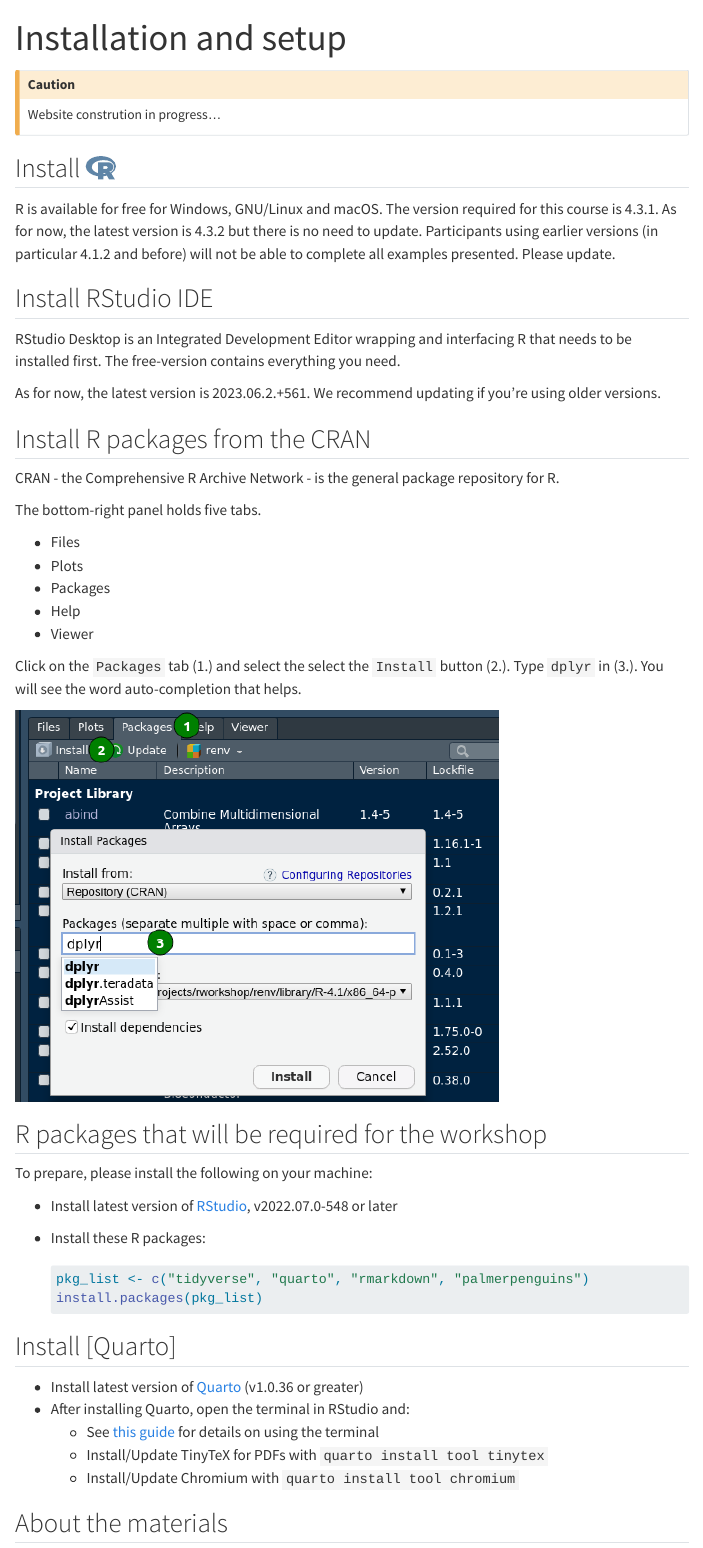
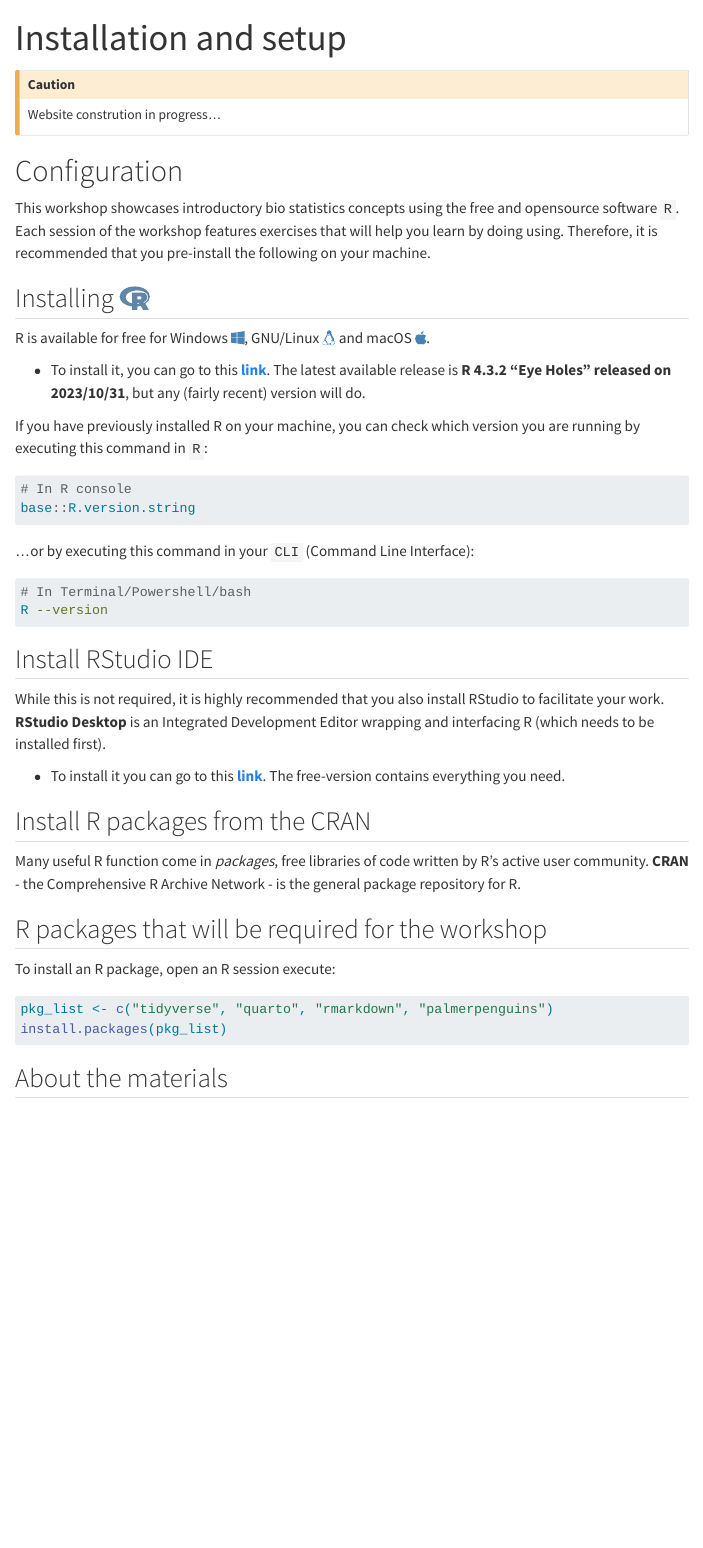
Before and after one commit to Lulliter/R4biostats, a Quarto document (install.qmd): the page in a window 1100 px wide, from its top. Rendered offline with R 4.5, knitr and Pandoc in place of Quarto, with nearby package versions; menus at the side of the page are left out.

Commit message:
improved install.qmd

````diff
--- a/install.qmd
+++ b/install.qmd
@@ -9,55 +9,81 @@
 :::
 
 
+# Configuration
 
-## Install `r fontawesome::fa("r-project", fill = "#5F85A7")`
+This workshop showcases introductory bio statistics concepts using the free and opensource software `R`. Each session of the workshop features exercises that will help you learn by doing using. Therefore, it is recommended that you pre-install the following on your machine.
 
-R is available for free for Windows, GNU/Linux and macOS. The version required for this course is 4.3.1. As for now, the latest version is 4.3.2 but there is no need to update. Participants using earlier versions (in particular 4.1.2 and before) will not be able to complete all examples presented. Please update.
+
+## Installing `r fontawesome::fa("r-project", fill = "#5F85A7")`
+
+R is available for free for Windows  `r fontawesome::fa("fab fa-windows", fill = "steelblue")`, GNU/Linux  `r fontawesome::fa("fab fa-linux", fill = "steelblue")` and macOS `r fontawesome::fa("fab fa-apple", fill = "steelblue")`.
+
++ To install it, you can go to this **[link](https://cloud.r-project.org/)**.
+The latest available release is **R 4.3.2 "Eye Holes" released on 2023/10/31**, but any (fairly recent) version will do.
+
+If you have previously installed R on your machine, you can check which version you are running by executing this command in `R`:
+
+```{r}
+#| eval: false
+#| echo: true
+
+# In R console
+base::R.version.string
+```
+
+...or by executing this command in your `CLI` (Command Line Interface):
+
+```{bash}
+#| eval: false
+#| echo: true
+
+# In Terminal/Powershell/bash
+R --version
+```
+
 
 ## Install RStudio IDE
 
-RStudio Desktop is an Integrated Development Editor wrapping and interfacing R that needs to be installed first. The free-version contains everything you need.
+While this is not required, it is highly recommended that you also install RStudio to facilitate your work. **RStudio Desktop** is an Integrated Development Editor wrapping and interfacing R (which needs to be installed first).
 
-As for now, the latest version is 2023.06.2.+561. We recommend updating if you're using older versions.
++ To install it you can go to this **[link](https://posit.co/download/rstudio-desktop/)**. The free-version contains everything you need.
 
 ## Install R packages from the CRAN
 
-CRAN - the Comprehensive R Archive Network - is the general package repository for R.
+Many useful R function come in *packages*, free libraries of code written by R's active user community. **CRAN** - the Comprehensive R Archive Network - is the general package repository for R.
 
-The bottom-right panel holds five tabs.
+<!-- The bottom-right panel holds five tabs. -->
 
--   Files
--   Plots
--   Packages
--   Help
--   Viewer
+<!-- -   Files -->
+<!-- -   Plots -->
+<!-- -   Packages -->
+<!-- -   Help -->
+<!-- -   Viewer -->
 
-Click on the `Packages` tab (1.) and select the select the `Install` button (2.). Type `dplyr` in (3.). You will see the word auto-completion that helps.
+<!-- Click on the `Packages` tab (1.) and select the select the `Install` button (2.). Type `dplyr` in (3.). You will see the word auto-completion that helps. -->
 
-![](images/installPck.png)
+<!-- ![](images/installPck.png) -->
 
 
 ## R packages that will be required for the workshop
 
-To prepare, please install the following on your machine:
+To install an R package, open an R session execute:
 
-- Install latest version of [RStudio](https://www.rstudio.com/products/rstudio/download/#download), v2022.07.0-548 or later
-- Install these R packages:
+```{r}
+#| eval: false
+#| echo: true
 
-  ```{r}
-  #| eval: false
-  #| echo: true
-  pkg_list <- c("tidyverse", "quarto", "rmarkdown", "palmerpenguins")
-  install.packages(pkg_list)
-  ```
+pkg_list <- c("tidyverse", "quarto", "rmarkdown", "palmerpenguins")
+install.packages(pkg_list)
+```
 
-## Install [Quarto]
+<!-- ## Install [Quarto] -->
 
- - Install latest version of [Quarto](https://quarto.org/docs/get-started/) (v1.0.36 or greater)
-- After installing Quarto, open the terminal in RStudio and:
-  - See [this guide](https://support.rstudio.com/hc/en-us/articles/115010737148-Using-the-RStudio-Terminal-in-the-RStudio-IDE) for details on using the terminal
-  - Install/Update TinyTeX for PDFs with `quarto install tool tinytex`
-  - Install/Update Chromium with `quarto install tool chromium`
+<!--  - Install latest version of [Quarto](https://quarto.org/docs/get-started/) (v1.0.36 or greater) -->
+<!-- - After installing Quarto, open the terminal in RStudio and: -->
+<!--   - See [this guide](https://support.rstudio.com/hc/en-us/articles/115010737148-Using-the-RStudio-Terminal-in-the-RStudio-IDE) for details on using the terminal -->
+<!--   - Install/Update TinyTeX for PDFs with `quarto install tool tinytex` -->
+<!--   - Install/Update Chromium with `quarto install tool chromium` -->
 
 
 ## About the materials
````
Also changed, not shown: docs/search.json, 2 other files.
